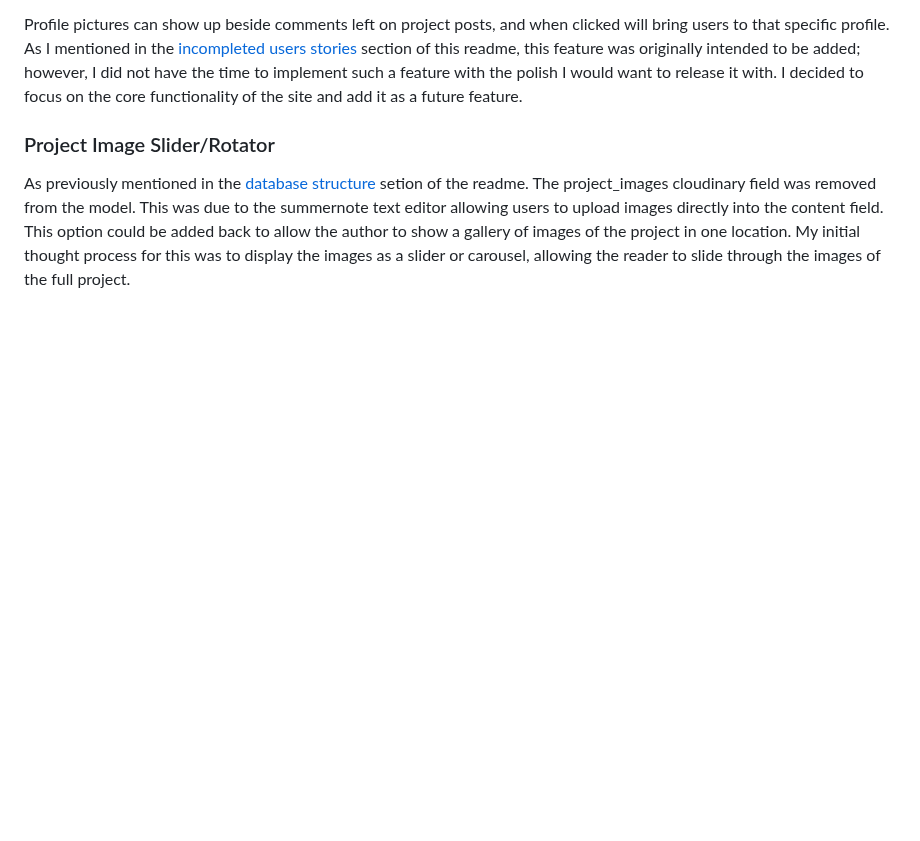
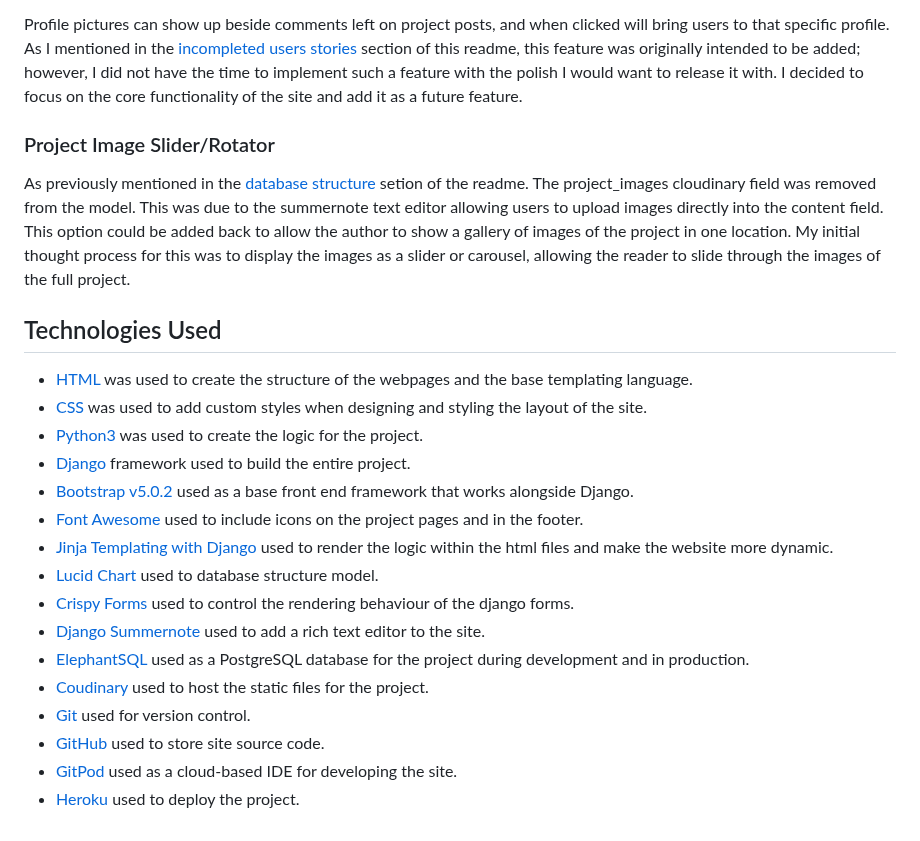
Before and after one commit to MarkD117/craftmasters, a Markdown page: README.md, the part around the change. GitHub-like rendering; blank space fills up the shorter version.

Commit message:
Add technologies used section to readme

```diff
--- a/README.md
+++ b/README.md
@@ -391,3 +391,22 @@ Profile pictures can show up beside comments left on project posts, and when cli
 ### Project Image Slider/Rotator
 
 As previously mentioned in the [database structure](#database-structure) setion of the readme. The project_images cloudinary field was removed from the model. This was due to the summernote text editor allowing users to upload images directly into the content field. This option could be added back to allow the author to show a gallery of images of the project in one location. My initial thought process for this was to display the images as a slider or carousel, allowing the reader to slide through the images of the full project.
+
+## Technologies Used
+
+- [HTML](https://developer.mozilla.org/en-US/docs/Web/HTML) was used to create the structure of the webpages and the base templating language.
+- [CSS](https://developer.mozilla.org/en-US/docs/Web/CSS) was used to add custom styles when designing and styling the layout of the site.
+- [Python3](https://en.wikipedia.org/wiki/Python_(programming_language)) was used to create the logic for the project.
+- [Django](https://www.djangoproject.com/) framework used to build the entire project.
+- [Bootstrap v5.0.2](https://getbootstrap.com/docs/5.0/getting-started/introduction/) used as a base front end framework that works alongside Django.
+- [Font Awesome](https://fontawesome.com/) used to include icons on the project pages and in the footer.
+- [Jinja Templating with Django](https://docs.djangoproject.com/en/4.2/topics/templates/#support-for-template-engines) used to render the logic within the html files and make the website more dynamic.
+- [Lucid Chart](https://www.lucidchart.com/) used to database structure model.
+- [Crispy Forms](https://django-crispy-forms.readthedocs.io/en/latest/) used to control the rendering behaviour of the django forms.
+- [Django Summernote](https://github.com/summernote/django-summernote) used to add a rich text editor to the site.
+- [ElephantSQL](https://www.elephantsql.com/) used as a PostgreSQL database for the project during development and in production.
+- [Coudinary](https://cloudinary.com/) used to host the static files for the project.
+- [Git](https://www.atlassian.com/git/tutorials/what-is-git) used for version control.
+- [GitHub](https://github.com/) used to store site source code.
+- [GitPod](https://gitpod.io/) used as a cloud-based IDE for developing the site.
+- [Heroku](https://id.heroku.com/) used to deploy the project.
```
